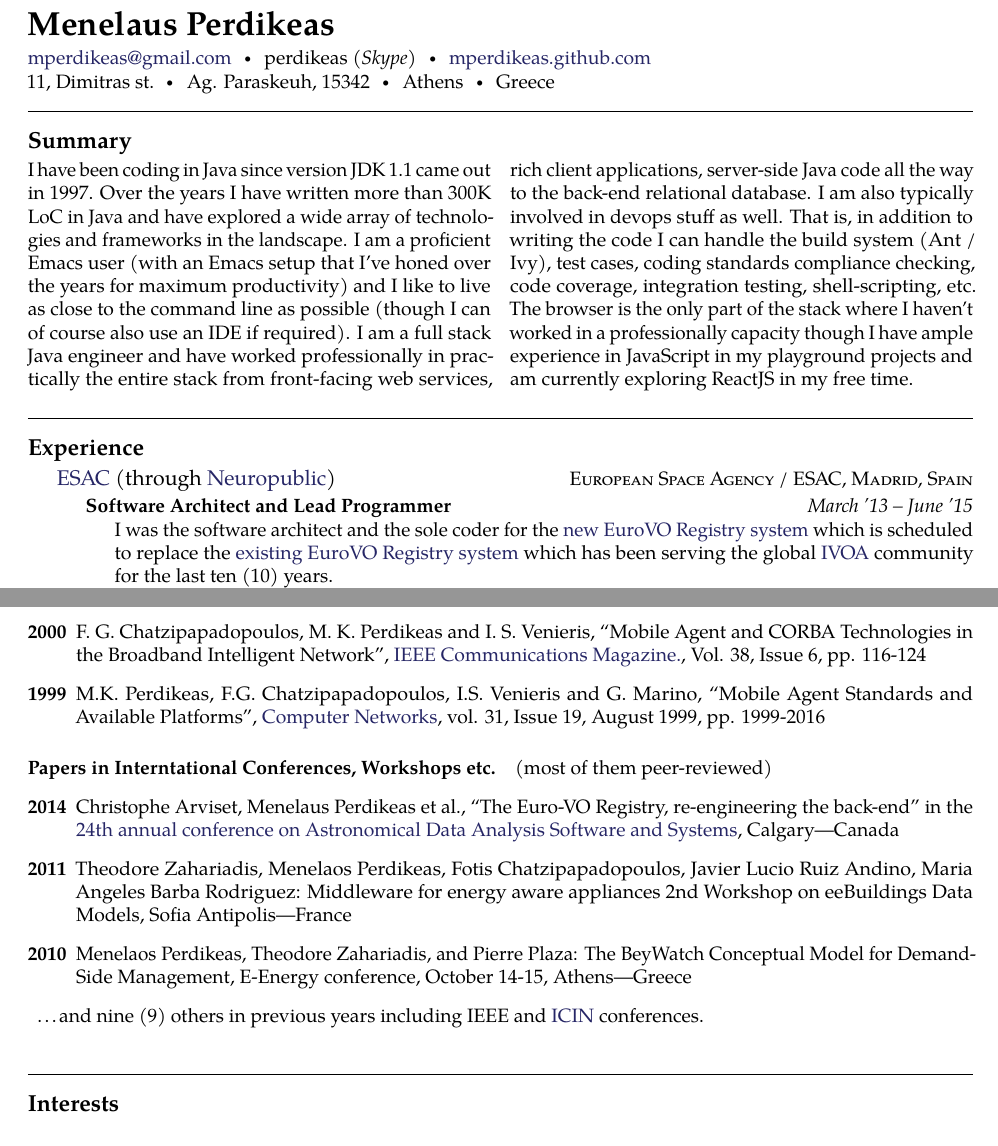
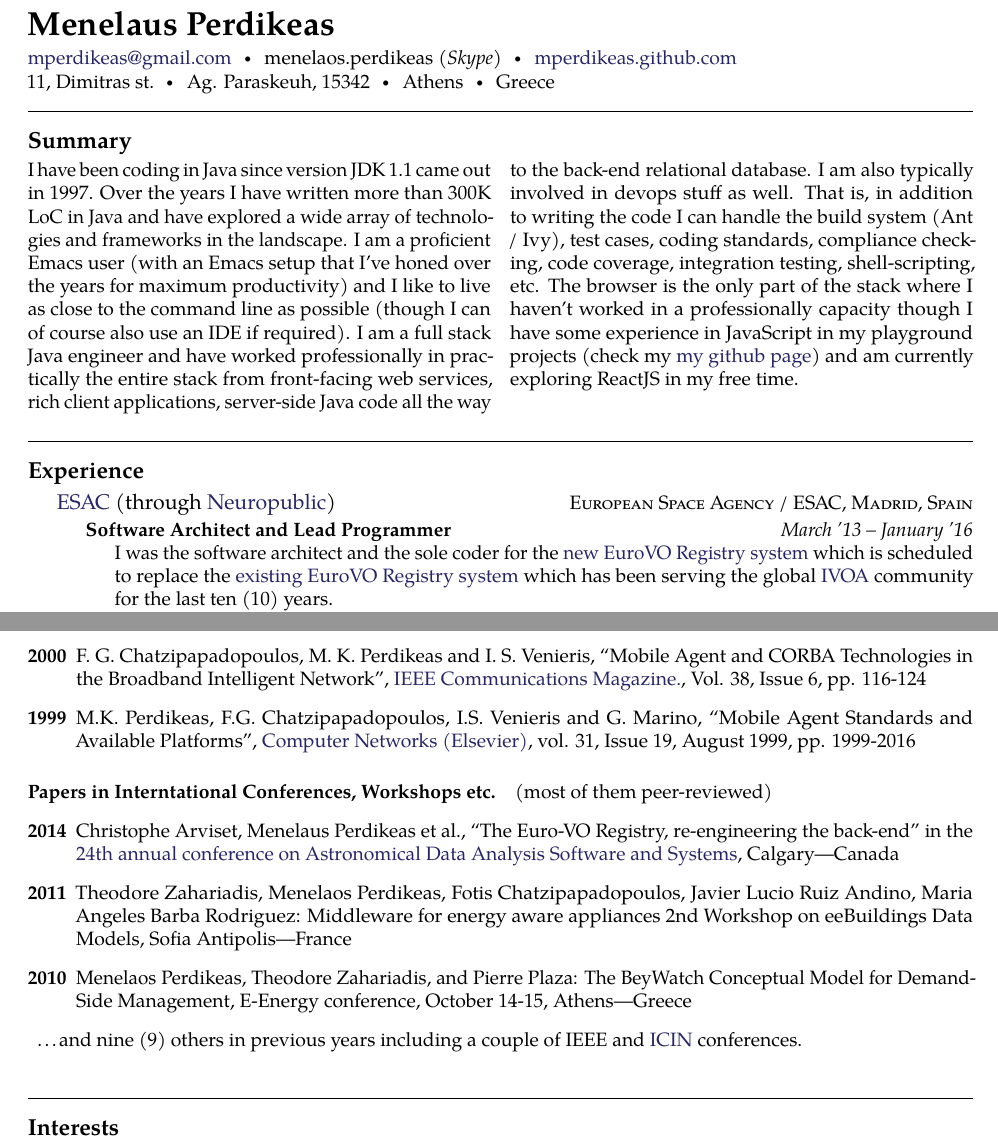
Before and after one commit to mperdikeas/mperdikeas.github.com, a LaTeX CV (CVs/cies-resume/cv-mperdikeas.tex): two parts of pages 1 and 4 of 4, joined at a grey line, cut so that both start at the same text. Compiled offline with pdfLaTeX.

Commit message:
CV mperdikeas

```diff
--- a/CVs/cies-resume/cv-mperdikeas.tex
+++ b/CVs/cies-resume/cv-mperdikeas.tex
@@ -39,7 +39,7 @@
 
 \noindent\href{mailto:mperdikeas@gmail.com}{mperdikeas@gmail.com}\bull % Your email address
 %\textsmaller{+}30 (210) 5322914\bull
-perdikeas \textit{(Skype)}\bull % Your phone number(s) and Skype username
+menelaos.perdikeas \textit{(Skype)}\bull % Your phone number(s) and Skype username
 \href{http://mperdikeas.github.com}{mperdikeas.github.com}\\ % Your URL
 11, Dimitras st.\bull Ag. Paraskeuh, 15342\bull Athens\bull Greece % Your address
 
@@ -64,11 +64,11 @@ perdikeas \textit{(Skype)}\bull % Your phone number(s) and Skype username
   if required). I am a full stack Java engineer and have worked professionally in practically the entire
   stack from front-facing web services, rich client applications, server-side Java code all the way to the back-end relational
   database. I am also typically involved in devops stuff as well. That is, in addition to writing the code I can
-  handle the build system (Ant / Ivy), test cases, coding standards compliance checking, code coverage,
+  handle the build system (Ant / Ivy), test cases, coding standards, compliance checking, code coverage,
   integration testing, shell-scripting, etc.
   The browser is the only part of the stack where I haven't worked in a professionally capacity
-  though I have ample experience in JavaScript in my playground projects and am currently exploring ReactJS in my
-  free time.
+  though I have some experience in JavaScript in my playground projects (check my \href{http://mperdikeas.github.com}{my github page})
+  and am currently exploring ReactJS in my free time.
 
 \end{multicols}
 
@@ -86,7 +86,7 @@ perdikeas \textit{(Skype)}\bull % Your phone number(s) and Skype username
 
 \headedsubsection % Job title entry for the current employer
 {Software Architect and Lead Programmer}
-{March '13 -- June '15}
+{March '13 -- January '16}
 {\bodytext{I was the software architect and the sole coder for the
     \href{registry2.euro-vo.org}{new EuroVO Registry system}
     which is scheduled to replace the \href{registry.euro-vo.org}{existing EuroVO Registry system} which has been
@@ -398,14 +398,14 @@ I was technical project manager for the EGOS Visualization Tool for ESOC (Contra
     \href{http://onlinelibrary.wiley.com/doi/10.1002/0471219282.eot257/full}{``Distributed Intelligent Network''} article in the
     \href{http://eu.wiley.com/WileyCDA/WileyTitle/productCd-0471369721.html}{``Encyclopedia of Telecommunications''} published by Wiley.
   \item[2000] Co-author in \href{http://eu.wiley.com/WileyCDA/WileyTitle/productCd-0471623792.html}{``Object Oriented Software Technologies in Telecommunications: from theory to practice''}, edited by I.Venieris, F.Zizza, T. Magedanz. Published by John Wiley \& Sons LTD, Chichester, UK, April 2000.
-  \item[1999] M. K. Perdikeas, O. I. Pyrovolakis, F. G. Chatzipapadopoulos and I. S. Venieris, ``Service Design in Distributed Intelligent Networks'' in ``On the Way to the Information Society – A Retrospective View on 5 Years of ACTS IS\&N Research'' Baltzer press, 1999.
+  \item[1999] M. K. Perdikeas, O. I. Pyrovolakis, F. G. Chatzipapadopoulos and I. S. Venieris, ``Service Design in Distributed Intelligent Networks'' in ``On the Way to the Information Society --- A Retrospective View on 5 Years of ACTS IS\&N Research'' Baltzer press, 1999.
   \end{description}
   \paragraph{Peer reviewed Papers in Interntational Journals}
   \begin{description}
   \item[2001] M.K. Perdikeas and I.S. Venieris,  ``Parlay-based Service Engineering in a Converged Internet-PSTN Environment'' \href{http://www.sciencedirect.com/science/journal/13891286}{Computer Networks (Elsevier)},
     vol. 35, Issue 5, April 2001, pp. 565-578
   \item[2000]F. G. Chatzipapadopoulos, M. K. Perdikeas and I. S. Venieris, ``Mobile Agent and CORBA Technologies in the Broadband Intelligent Network'', \href{http://www.comsoc.org/commag}{IEEE Communications Magazine.}, Vol. 38, Issue 6, pp. 116-124
-    \item[1999] M.K. Perdikeas, F.G. Chatzipapadopoulos, I.S. Venieris and G. Marino, ``Mobile Agent Standards and Available Platforms'', \href{http://www.sciencedirect.com/science/journal/13891286}{Computer Networks}, vol. 31, Issue 19, August 1999, pp. 1999-2016
+    \item[1999] M.K. Perdikeas, F.G. Chatzipapadopoulos, I.S. Venieris and G. Marino, ``Mobile Agent Standards and Available Platforms'', \href{http://www.sciencedirect.com/science/journal/13891286}{Computer Networks (Elsevier)}, vol. 31, Issue 19, August 1999, pp. 1999-2016
   \end{description}
 \paragraph{Papers in Interntational Conferences, Workshops etc.}
 (most of them peer-reviewed)
@@ -416,7 +416,7 @@ I was technical project manager for the EGOS Visualization Tool for ESOC (Contra
   2nd Workshop on eeBuildings Data Models, Sofia Antipolis---France
 \item[2010] Menelaos Perdikeas, Theodore Zahariadis, and Pierre Plaza: The BeyWatch Conceptual Model for Demand-Side Management, E-Energy conference, October 14-15, Athens---Greece
 
-\item \ldots and nine (9) others in previous years including IEEE and \href{http://www.icin.co.uk/}{ICIN}
+\item \ldots and nine (9) others in previous years including a couple of IEEE and \href{http://www.icin.co.uk/}{ICIN}
   conferences.
 
 \end{description}
```
